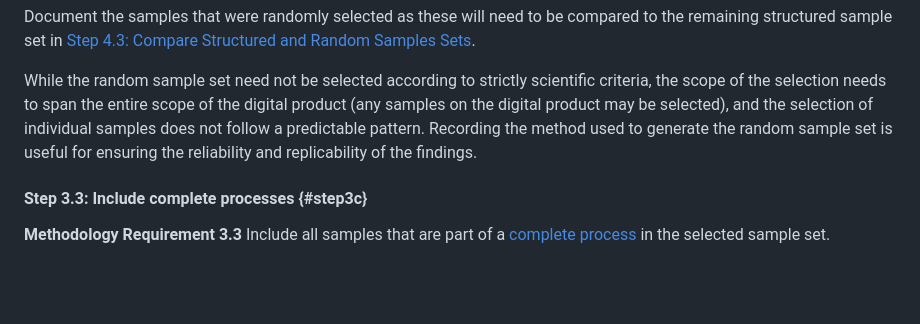
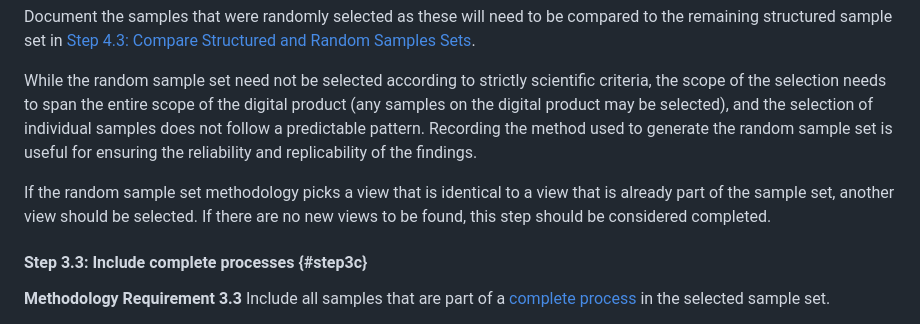
Before and after one commit to w3c/wai-wcag-em, a Markdown page: procedure.md, the part around the change. Rendered like a GitHub page; blank space fills up the shorter version.

Commit message:
Fixed #152 (#198)
Added an extra notes which should resolve the issue based on Detlev's comment.

Co-authored-by: Jeroen Hulscher <jeroen@askatticus.nl>

```diff
--- a/procedure.md
+++ b/procedure.md
@@ -237,6 +237,8 @@ Document the samples that were randomly selected as these will need to be compar
 
 <p class="note">While the random sample set need not be selected according to strictly scientific criteria, the scope of the selection needs to span the entire scope of the digital product (any samples on the digital product may be selected), and the selection of individual samples does not follow a predictable pattern. Recording the method used to generate the random sample set is useful for ensuring the reliability and replicability of the findings.</p>
 
+<p class="note">If the random sample set methodology picks a view that is identical to a view that is already part of the sample set, another view should be selected. If there are no new views to be found, this step should be considered completed.</p>
+
 #### Step 3.3: Include complete processes {#step3c}
 
 <p class="methodology-requirement"><strong id="req3c">Methodology Requirement 3.3</strong> Include all samples that are part of a <a href="https://www.w3.org/TR/WCAG22/#cc3">complete process</a> in the selected sample set.</p>
```
